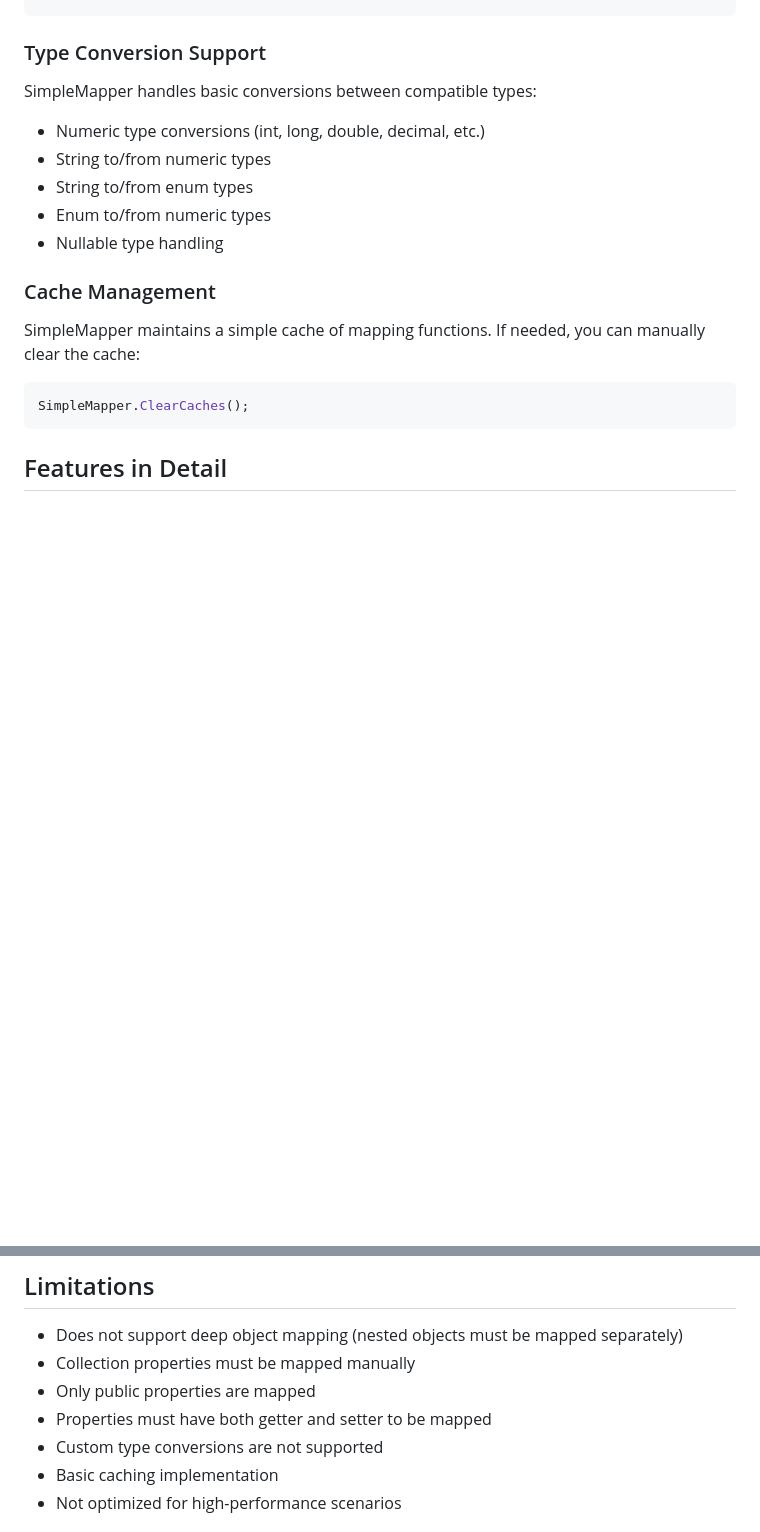
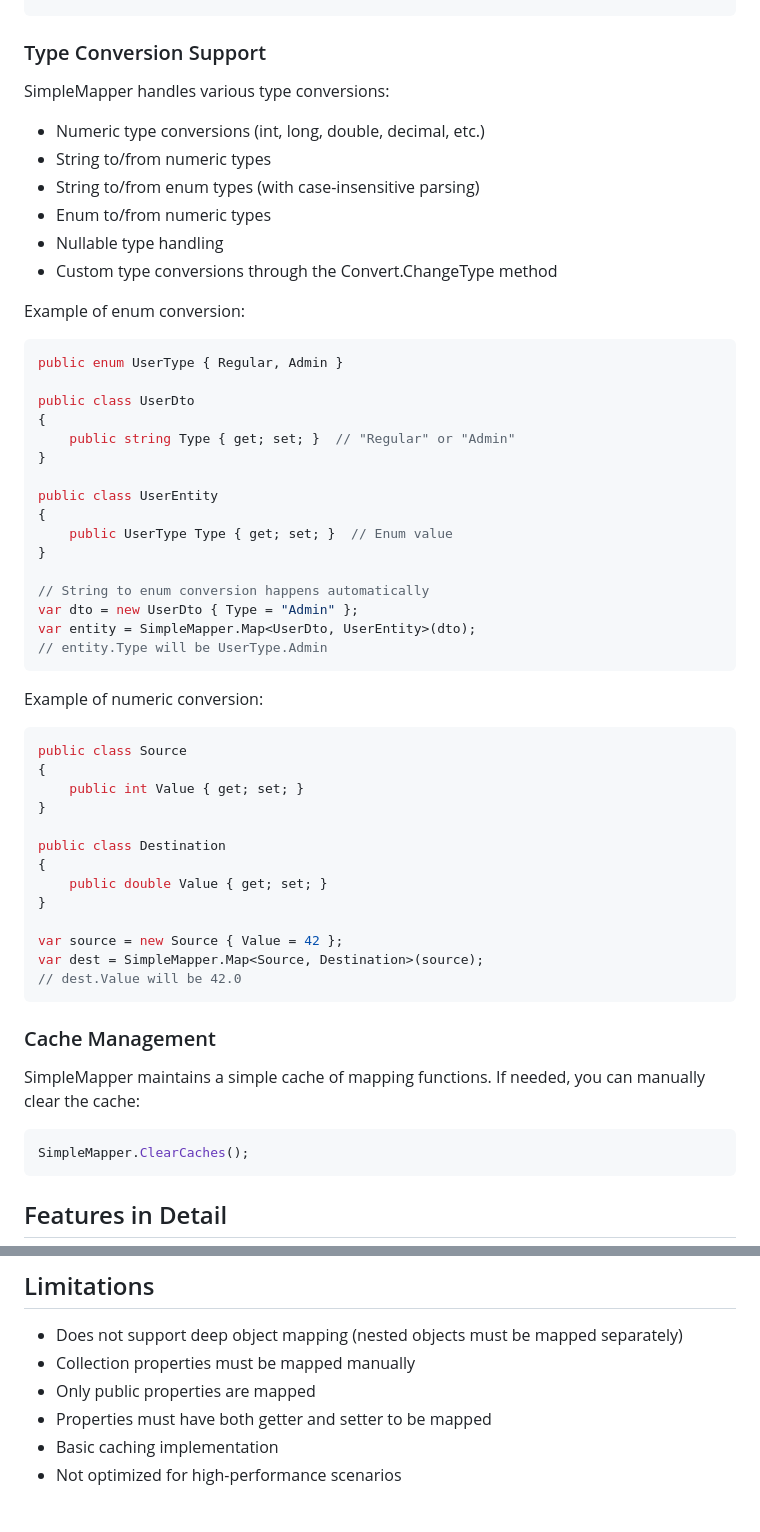
Before and after one commit to TechFusionMasters/ValueMapper, a Markdown page: README.md, 2 parts joined by grey strips. Drawn GitHub-style; blank space fills up the shorter version.

````diff
--- a/README.md
+++ b/README.md
@@ -112,13 +112,53 @@ var entity = SimpleMapper.Map<UserDto, UserEntity>(dto, ignoredProperties);
 
 ### Type Conversion Support
 
-SimpleMapper handles basic conversions between compatible types:
+SimpleMapper handles various type conversions:
 
 - Numeric type conversions (int, long, double, decimal, etc.)
 - String to/from numeric types
-- String to/from enum types
+- String to/from enum types (with case-insensitive parsing)
 - Enum to/from numeric types
 - Nullable type handling
+- Custom type conversions through the Convert.ChangeType method
+
+Example of enum conversion:
+
+```csharp
+public enum UserType { Regular, Admin }
+
+public class UserDto
+{
+    public string Type { get; set; }  // "Regular" or "Admin"
+}
+
+public class UserEntity
+{
+    public UserType Type { get; set; }  // Enum value
+}
+
+// String to enum conversion happens automatically
+var dto = new UserDto { Type = "Admin" };
+var entity = SimpleMapper.Map<UserDto, UserEntity>(dto);
+// entity.Type will be UserType.Admin
+```
+
+Example of numeric conversion:
+
+```csharp
+public class Source
+{
+    public int Value { get; set; }
+}
+
+public class Destination
+{
+    public double Value { get; set; }
+}
+
+var source = new Source { Value = 42 };
+var dest = SimpleMapper.Map<Source, Destination>(source);
+// dest.Value will be 42.0
+```
 
 ### Cache Management
 
@@ -157,7 +197,6 @@ For collections, SimpleMapper provides a simple `MapList` method that processes
 - Collection properties must be mapped manually
 - Only public properties are mapped
 - Properties must have both getter and setter to be mapped
-- Custom type conversions are not supported
 - Basic caching implementation
 - Not optimized for high-performance scenarios
 
````
